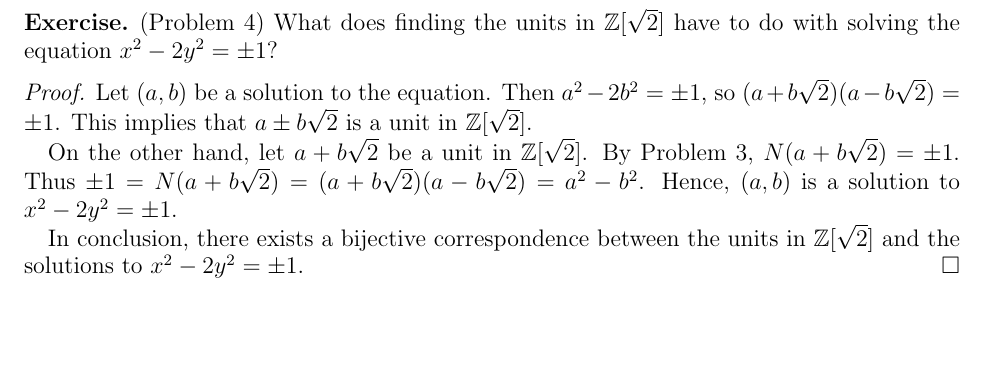
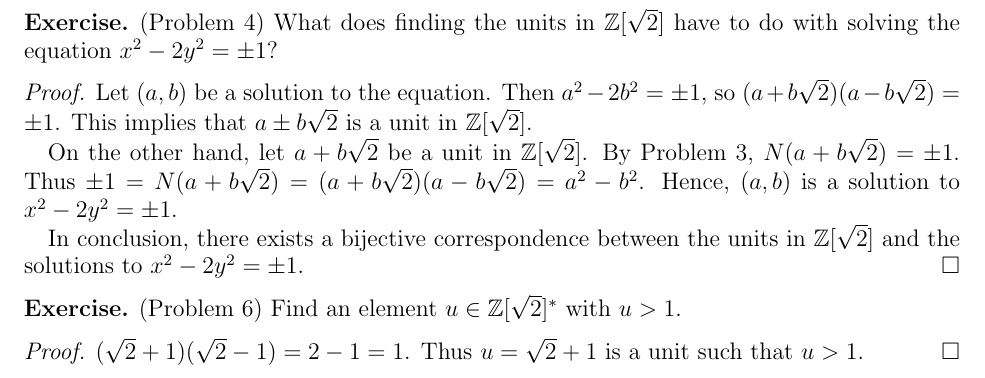
Before and after one commit to hidenori-shinohara/courses, a LaTeX problem sheet (math601/9-25/hw601-9-25.tex): part of page 2 of 2, cut so that both start at the same text, the shorter picture padded with empty space. Compiled offline with pdfLaTeX.

Commit message:
Finish Problem 6 and fix a typo for Problem 2

```diff
--- a/math601/9-25/hw601-9-25.tex
+++ b/math601/9-25/hw601-9-25.tex
@@ -117,4 +117,13 @@
 
   In conclusion, there exists a bijective correspondence between the units in $\mathbb{Z}[\sqrt{2}]$ and the solutions to $x^2 - 2y^2 = \pm 1$.
 \end{proof}
+
+\begin{exer}{(Problem 6)}
+  Find an element $u \in \mathbb{Z}[\sqrt{2}]^*$ with $u > 1$.
+\end{exer}
+
+\begin{proof}
+  $(\sqrt{2} + 1)(\sqrt{2} - 1) = 2 - 1 = 1$.
+  Thus $u = \sqrt{2} + 1$ is a unit such that $u > 1$.
+\end{proof}
 \end{document}
```
Also changed, not shown: math601/9-25/hw601-9-25.pdf, math601/9-25/hw601-9-25.tex (2 more changed lines).
